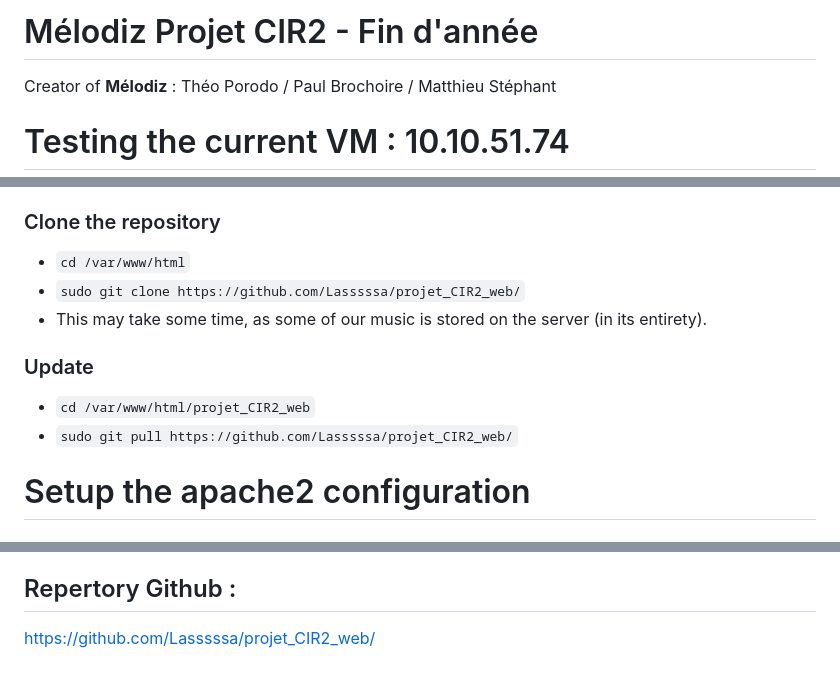
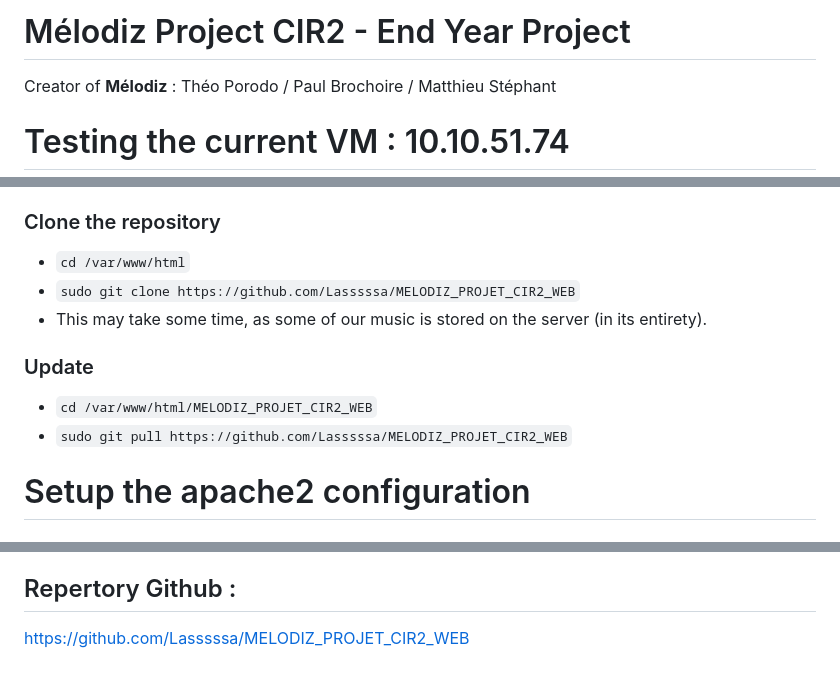
Before and after one commit to Lasssssa/AUDIO_STREAMING_APP_MELODIZ, a Markdown page: README.md, 3 parts joined by grey strips. GitHub-like rendering.

```diff
--- a/README.md
+++ b/README.md
@@ -1,4 +1,4 @@
-# Mélodiz Projet CIR2 - Fin d'année
+# Mélodiz Project CIR2 - End Year Project
 
 Creator of **Mélodiz** : Théo Porodo / Paul Brochoire / Matthieu Stéphant
 
@@ -48,11 +48,11 @@ Change `peer` to `trust` on the lines `local all postgres` and `local all all`
 - `apt-get install git git-core`
 ### Clone the repository
 - `cd /var/www/html`
-- `sudo git clone https://github.com/Lasssssa/projet_CIR2_web/`
+- `sudo git clone https://github.com/Lasssssa/MELODIZ_PROJET_CIR2_WEB`
 - This may take some time, as some of our music is stored on the server (in its entirety).
 ### Update
-- `cd /var/www/html/projet_CIR2_web`
-- `sudo git pull https://github.com/Lasssssa/projet_CIR2_web/`
+- `cd /var/www/html/MELODIZ_PROJET_CIR2_WEB`
+- `sudo git pull https://github.com/Lasssssa/MELODIZ_PROJET_CIR2_WEB`
 
 # Setup the apache2 configuration
 
@@ -100,4 +100,4 @@ Now your server is all setup and you can start the application
 - Account 2 : vincent.rocher@gmail.com --> mdp
 
 ## Repertory Github :
-https://github.com/Lasssssa/projet_CIR2_web/
+https://github.com/Lasssssa/MELODIZ_PROJET_CIR2_WEB
```
